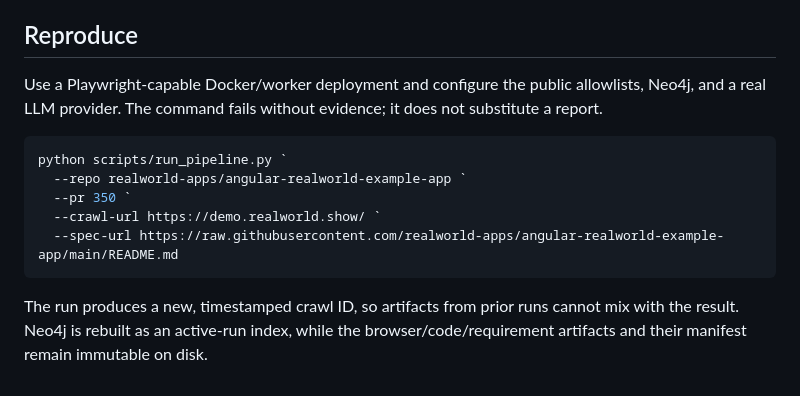
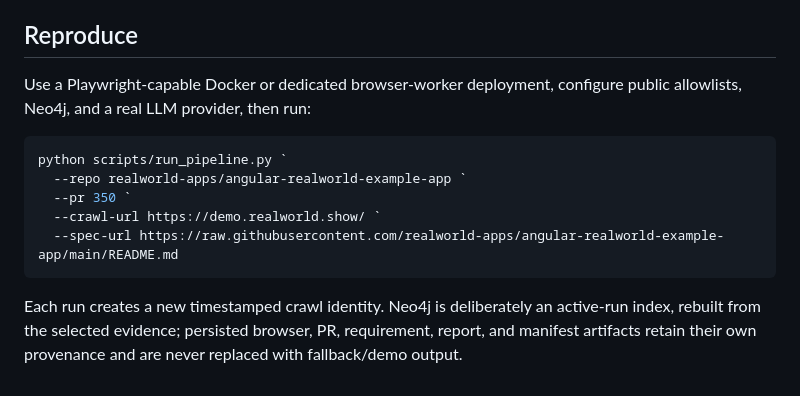
Before and after one commit to karthikrshet/tracegraph-ai, a Markdown page: docs/evidence_run_pr_350.md, the part around one of its changes. GitHub-like rendering.

````diff
--- a/docs/evidence_run_pr_350.md
+++ b/docs/evidence_run_pr_350.md
@@ -70,9 +73,8 @@ PR #350
 
 ## Reproduce
 
-Use a Playwright-capable Docker/worker deployment and configure the public
-allowlists, Neo4j, and a real LLM provider. The command fails without evidence;
-it does not substitute a report.
+Use a Playwright-capable Docker or dedicated browser-worker deployment,
+configure public allowlists, Neo4j, and a real LLM provider, then run:
 
 ```powershell
 python scripts/run_pipeline.py `
@@ -82,6 +84,7 @@ python scripts/run_pipeline.py `
   --spec-url https://raw.githubusercontent.com/realworld-apps/angular-realworld-example-app/main/README.md
 ```
 
-The run produces a new, timestamped crawl ID, so artifacts from prior runs
-cannot mix with the result. Neo4j is rebuilt as an active-run index, while the
-browser/code/requirement artifacts and their manifest remain immutable on disk.
+Each run creates a new timestamped crawl identity. Neo4j is deliberately an
+active-run index, rebuilt from the selected evidence; persisted browser, PR,
+requirement, report, and manifest artifacts retain their own provenance and are
+never replaced with fallback/demo output.
````
Also changed, not shown: other parts of docs/evidence_run_pr_350.md (+40 -37 lines), docs/design_document.md (+22 -20 lines).
